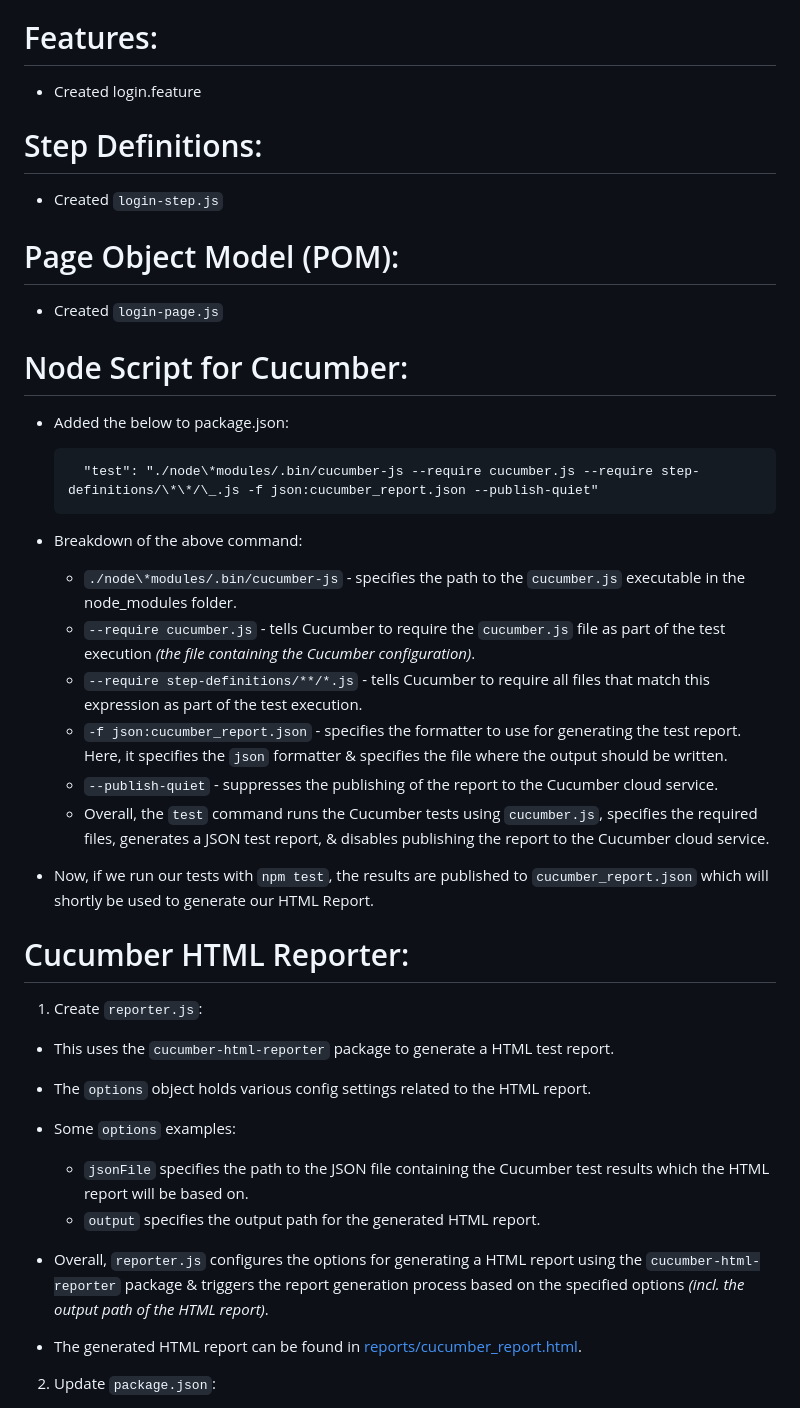
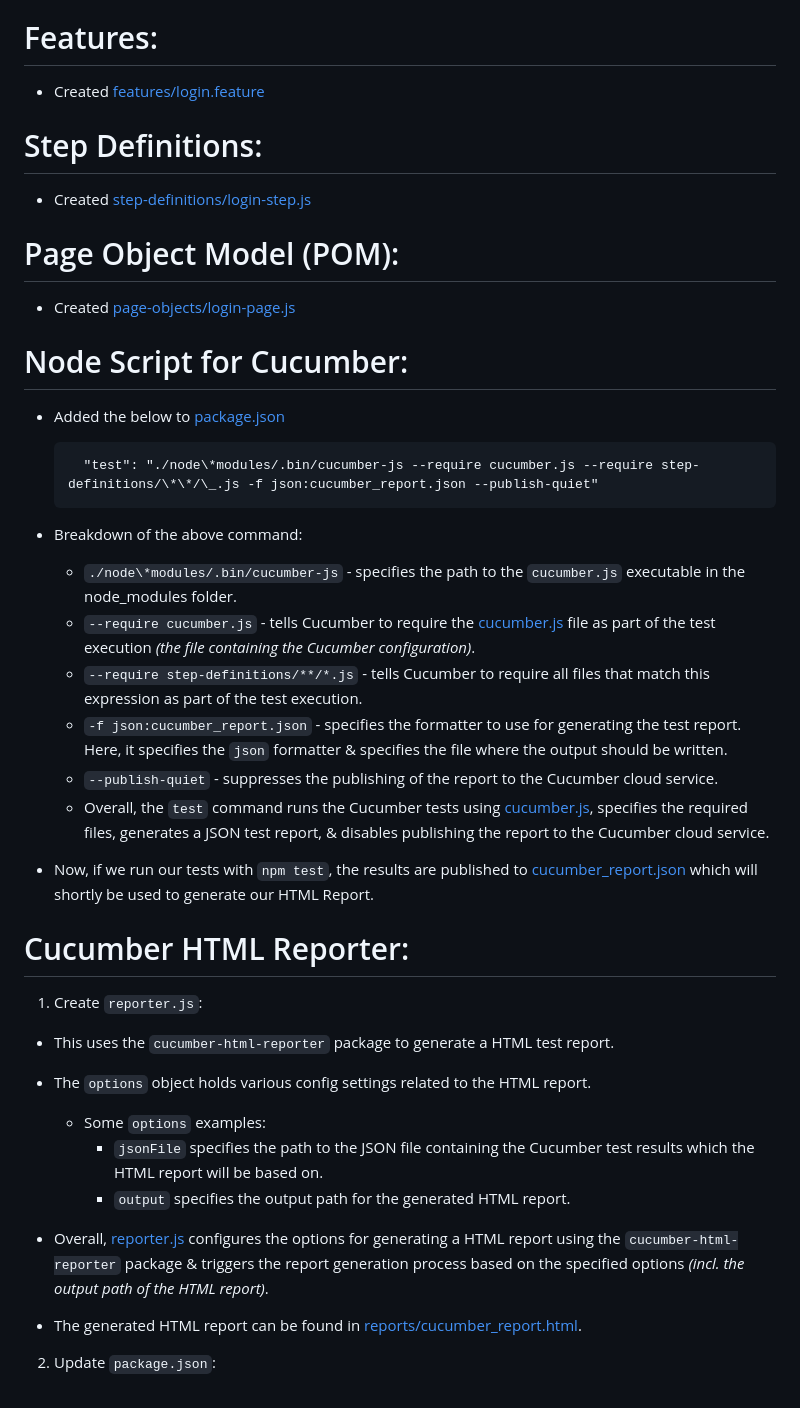
Before and after one commit to damosull/playwright-cucumber, a Markdown page: README.md, the part around the change. Drawn GitHub-style.

Commit message:
adding links to readme

````diff
--- a/README.md
+++ b/README.md
@@ -43,32 +43,32 @@
 
 # Features:
 
-- Created login.feature
+- Created [features/login.feature](features/login.feature)
 
 # Step Definitions:
 
-- Created `login-step.js`
+- Created [step-definitions/login-step.js](step-definitions/login-step.js)
 
 # Page Object Model (POM):
 
-- Created `login-page.js`
+- Created [page-objects/login-page.js](page-objects/login-page.js)
 
 # Node Script for Cucumber:
 
-- Added the below to package.json:
+- Added the below to [package.json](package.json)
   ```
     "test": "./node\*modules/.bin/cucumber-js --require cucumber.js --require step-definitions/\*\*/\_.js -f json:cucumber_report.json --publish-quiet"
   ```
 - Breakdown of the above command:
 
   - `./node\*modules/.bin/cucumber-js` - specifies the path to the `cucumber.js` executable in the node_modules folder.
-  - `--require cucumber.js` - tells Cucumber to require the `cucumber.js` file as part of the test execution _(the file containing the Cucumber configuration)_.
+  - `--require cucumber.js` - tells Cucumber to require the [cucumber.js](cucumber.js) file as part of the test execution _(the file containing the Cucumber configuration)_.
   - `--require step-definitions/**/*.js` - tells Cucumber to require all files that match this expression as part of the test execution.
   - `-f json:cucumber_report.json` - specifies the formatter to use for generating the test report. Here, it specifies the `json` formatter & specifies the file where the output should be written.
   - `--publish-quiet` - suppresses the publishing of the report to the Cucumber cloud service.
-  - Overall, the `test` command runs the Cucumber tests using `cucumber.js`, specifies the required files, generates a JSON test report, & disables publishing the report to the Cucumber cloud service.
+  - Overall, the `test` command runs the Cucumber tests using [cucumber.js](cucumber.js), specifies the required files, generates a JSON test report, & disables publishing the report to the Cucumber cloud service.
 
-- Now, if we run our tests with `npm test`, the results are published to `cucumber_report.json` which will shortly be used to generate our HTML Report.
+- Now, if we run our tests with `npm test`, the results are published to [cucumber_report.json](cucumber_report.json) which will shortly be used to generate our HTML Report.
 
 # Cucumber HTML Reporter:
 
@@ -76,12 +76,12 @@
 
 - This uses the `cucumber-html-reporter` package to generate a HTML test report.
 - The `options` object holds various config settings related to the HTML report.
-- Some `options` examples:
 
-  - `jsonFile` specifies the path to the JSON file containing the Cucumber test results which the HTML report will be based on.
-  - `output` specifies the output path for the generated HTML report.
+  - Some `options` examples:
+    - `jsonFile` specifies the path to the JSON file containing the Cucumber test results which the HTML report will be based on.
+    - `output` specifies the output path for the generated HTML report.
 
-- Overall, `reporter.js` configures the options for generating a HTML report using the `cucumber-html-reporter` package & triggers the report generation process based on the specified options _(incl. the output path of the HTML report)_.
+- Overall, [reporter.js](reporter.js) configures the options for generating a HTML report using the `cucumber-html-reporter` package & triggers the report generation process based on the specified options _(incl. the output path of the HTML report)_.
 - The generated HTML report can be found in [reports/cucumber_report.html](reports/cucumber_report.html).
 
 2. Update `package.json`:
````
